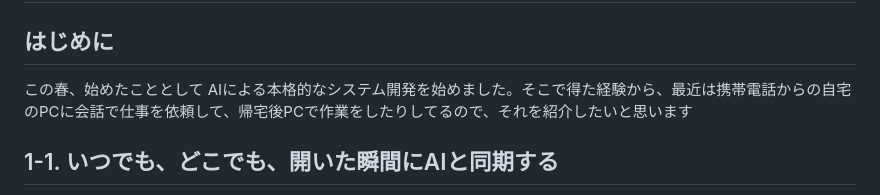
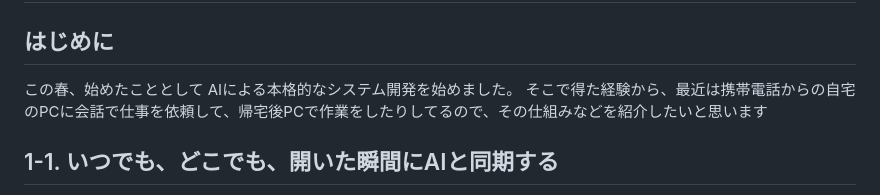
Before and after one commit to oosawak/climax, a Markdown page: articles/climax-remote-chanting-path-handoff.md, the part around the change. Rendered like a GitHub page.

Commit message:
Refine introduction in climax-remote-chanting-path-handoff.md
Clarified introduction by restructuring sentences for better flow.

```diff
--- a/articles/climax-remote-chanting-path-handoff.md
+++ b/articles/climax-remote-chanting-path-handoff.md
@@ -1,6 +1,7 @@
 # 第１章 〜ノートPCを持ち歩く時代は終わった 〜
 ##  はじめに
-この春、始めたこととして AIによる本格的なシステム開発を始めました。そこで得た経験から、最近は携帯電話からの自宅のPCに会話で仕事を依頼して、帰宅後PCで作業をしたりしてるので、それを紹介したいと思います
+この春、始めたこととして AIによる本格的なシステム開発を始めました。
+そこで得た経験から、最近は携帯電話からの自宅のPCに会話で仕事を依頼して、帰宅後PCで作業をしたりしてるので、その仕組みなどを紹介したいと思います
 
 ## 1-1. いつでも、どこでも、開いた瞬間にAIと同期する
 カフェで、電車の中で、あるいはベッドの上で。「今、この瞬間にコードを書きたい、アイデアを試したい」と思ったとき、わざわざ重いノートPCを開いて、スマホのテザリングを繋いで、起動を待つ……そんな時代はもう終わりにしましょう。
```
